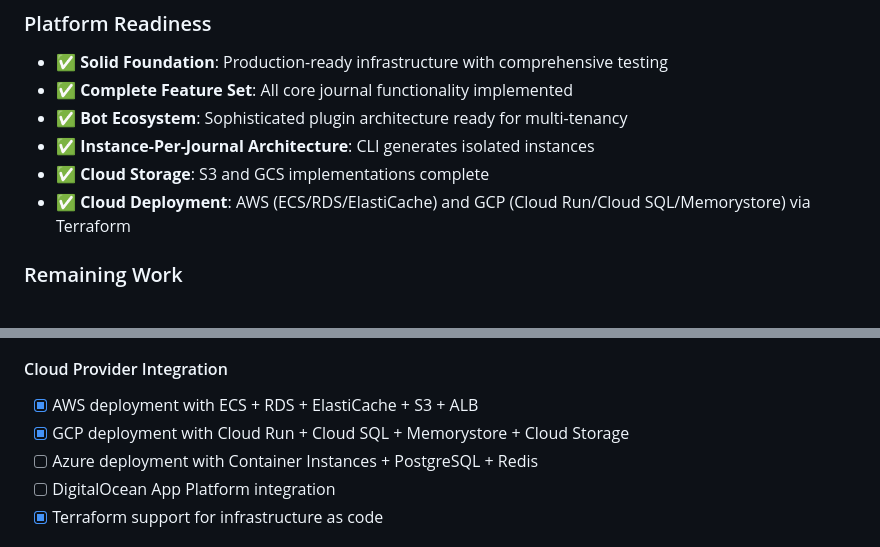
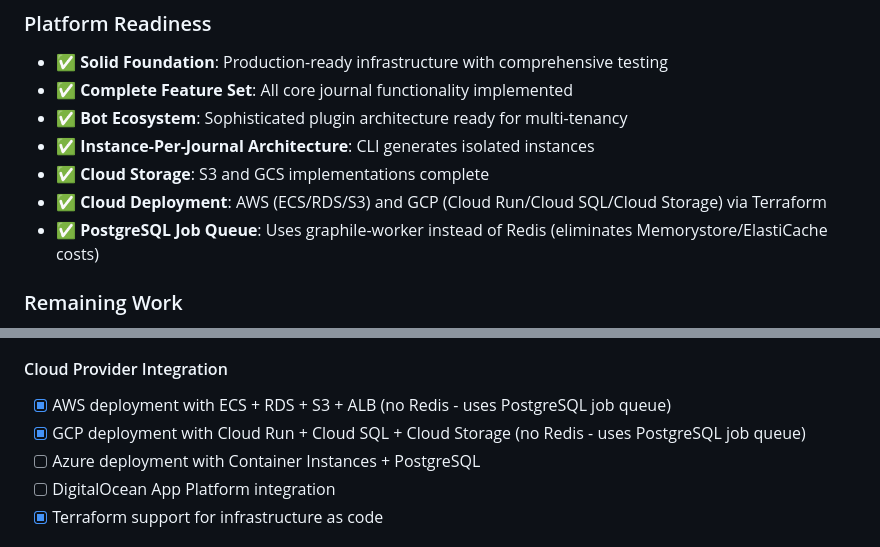
Before and after one commit to colloquium-journals/colloquium, a Markdown page: plans/instance-creation-deployment-plan.md, 2 parts joined by grey strips. Drawn GitHub-style.

```diff
--- a/plans/instance-creation-deployment-plan.md
+++ b/plans/instance-creation-deployment-plan.md
@@ -12,7 +12,8 @@ This document outlines the technical approach for transforming Colloquium from a
 - **✅ Bot Ecosystem**: Sophisticated plugin architecture ready for multi-tenancy
 - **✅ Instance-Per-Journal Architecture**: CLI generates isolated instances
 - **✅ Cloud Storage**: S3 and GCS implementations complete
-- **✅ Cloud Deployment**: AWS (ECS/RDS/ElastiCache) and GCP (Cloud Run/Cloud SQL/Memorystore) via Terraform
+- **✅ Cloud Deployment**: AWS (ECS/RDS/S3) and GCP (Cloud Run/Cloud SQL/Cloud Storage) via Terraform
+- **✅ PostgreSQL Job Queue**: Uses graphile-worker instead of Redis (eliminates Memorystore/ElastiCache costs)
 
 ### Remaining Work
 1. **Bot Configuration**: Instance-specific bot installation and configuration
@@ -584,9 +585,9 @@ JWT_SECRET={{JWT_SECRET}}
 - [ ] Integration with institutional SSO
 
 #### Cloud Provider Integration
-- [x] AWS deployment with ECS + RDS + ElastiCache + S3 + ALB
-- [x] GCP deployment with Cloud Run + Cloud SQL + Memorystore + Cloud Storage
-- [ ] Azure deployment with Container Instances + PostgreSQL + Redis
+- [x] AWS deployment with ECS + RDS + S3 + ALB (no Redis - uses PostgreSQL job queue)
+- [x] GCP deployment with Cloud Run + Cloud SQL + Cloud Storage (no Redis - uses PostgreSQL job queue)
+- [ ] Azure deployment with Container Instances + PostgreSQL
 - [ ] DigitalOcean App Platform integration
 - [x] Terraform support for infrastructure as code
 
```
Also changed, not shown: plans/TODO.md (+7 -3 lines).
